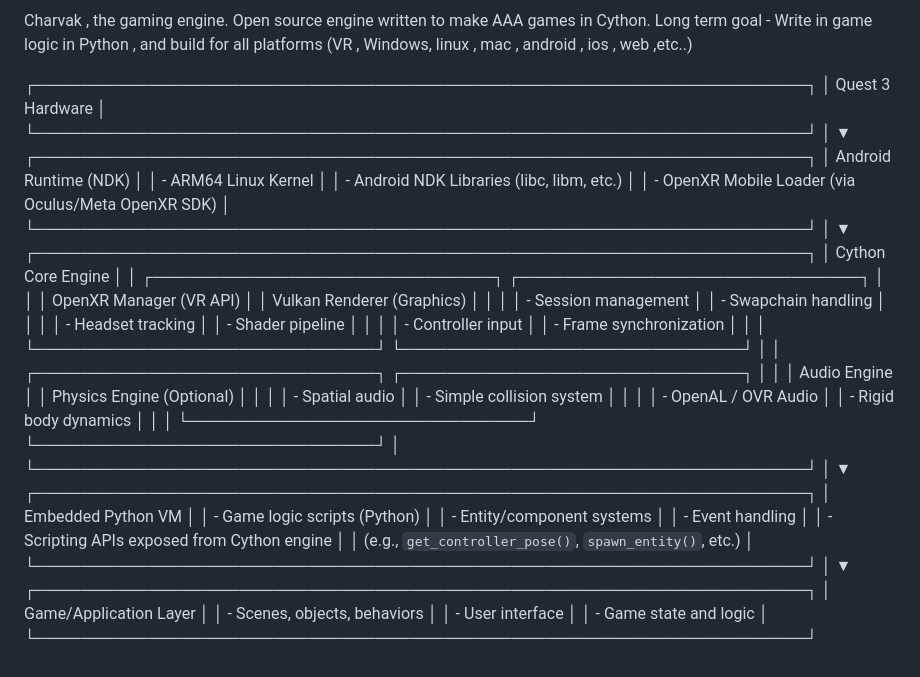
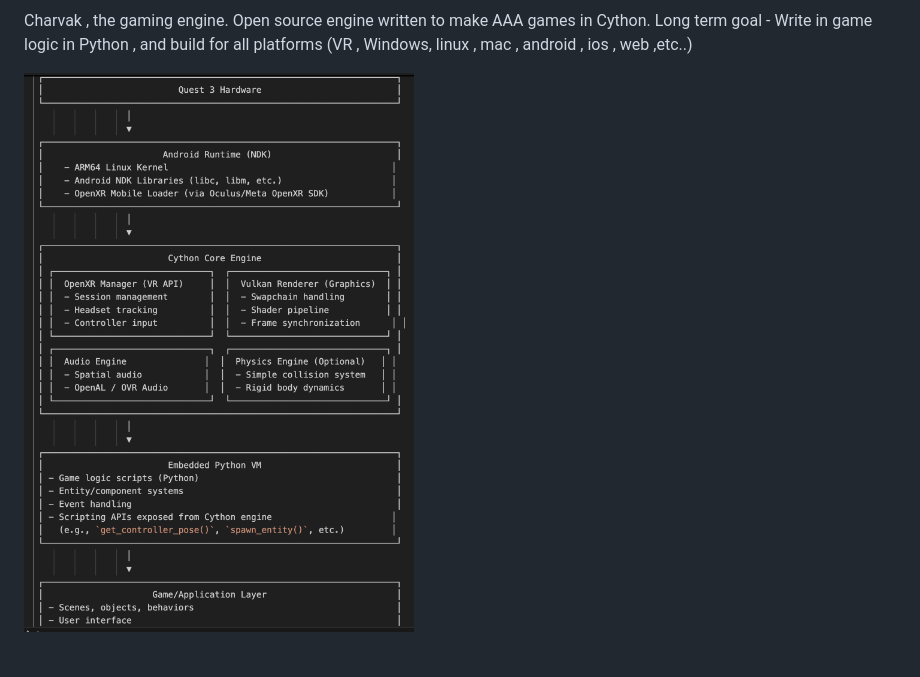
Before and after one commit to rohitwtbs/Charvak, a Markdown page: README.md, the part around the change. Drawn GitHub-style; pictures changed too: architecture.png (added).

Commit message:
adding a approximate architecture

```diff
--- a/README.md
+++ b/README.md
@@ -12,48 +12,4 @@ Long term goal - Write in game logic in Python , and build for all platforms (VR
 
 
 
- ┌────────────────────────────────────────────────────────────────────┐
- │                          Quest 3 Hardware                          │
- └────────────────────────────────────────────────────────────────────┘
-                  │
-                  ▼
- ┌────────────────────────────────────────────────────────────────────┐
- │                       Android Runtime (NDK)                        │
- │    - ARM64 Linux Kernel                                           │
- │    - Android NDK Libraries (libc, libm, etc.)                     │
- │    - OpenXR Mobile Loader (via Oculus/Meta OpenXR SDK)            │
- └────────────────────────────────────────────────────────────────────┘
-                  │
-                  ▼
- ┌────────────────────────────────────────────────────────────────────┐
- │                        Cython Core Engine                          │
- │ ┌──────────────────────────────┐  ┌──────────────────────────────┐ │
- │ │  OpenXR Manager (VR API)     │  │  Vulkan Renderer (Graphics)  │ │
- │ │  - Session management        │  │  - Swapchain handling        │ │
- │ │  - Headset tracking          │  │  - Shader pipeline           │ │
- │ │  - Controller input          │  │  - Frame synchronization      │ │
- │ └──────────────────────────────┘  └──────────────────────────────┘ │
- │ ┌──────────────────────────────┐  ┌──────────────────────────────┐ │
- │ │  Audio Engine               │  │  Physics Engine (Optional)   │ │
- │ │  - Spatial audio            │  │  - Simple collision system   │ │
- │ │  - OpenAL / OVR Audio       │  │  - Rigid body dynamics       │ │
- │ └──────────────────────────────┘  └──────────────────────────────┘ │
- └────────────────────────────────────────────────────────────────────┘
-                  │
-                  ▼
- ┌────────────────────────────────────────────────────────────────────┐
- │                        Embedded Python VM                          │
- │ - Game logic scripts (Python)                                      │
- │ - Entity/component systems                                         │
- │ - Event handling                                                   │
- │ - Scripting APIs exposed from Cython engine                       │
- │   (e.g., `get_controller_pose()`, `spawn_entity()`, etc.)         │
- └────────────────────────────────────────────────────────────────────┘
-                  │
-                  ▼
- ┌────────────────────────────────────────────────────────────────────┐
- │                     Game/Application Layer                         │
- │ - Scenes, objects, behaviors                                       │
- │ - User interface                                                   │
- │ - Game state and logic                                             │
- └────────────────────────────────────────────────────────────────────┘
+ ![Your Mascot](architecture.png)
```
Also changed, not shown: 1 other file.
